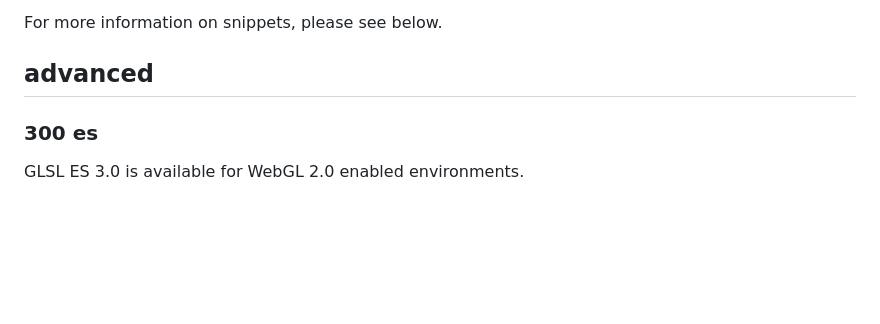
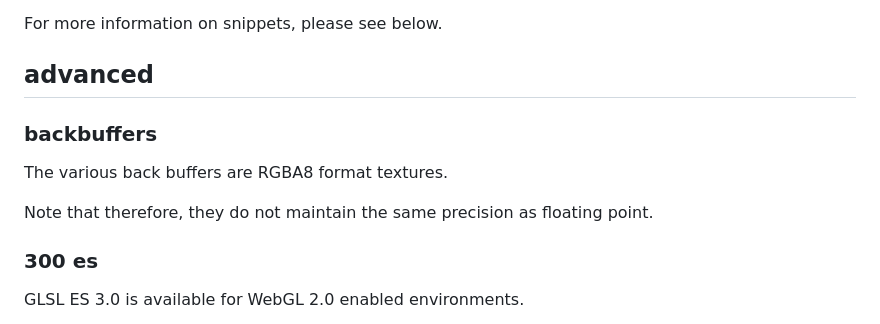
Before and after one commit to doxas/twigl, a Markdown page: readme.md, the part around the change. Drawn GitHub-style; blank space fills up the shorter version.

```diff
--- a/readme.md
+++ b/readme.md
@@ -62,6 +62,12 @@ The reason why we support the notation that does not omit the definition of the
 For more information on snippets, please see below.
 
 ## advanced
+
+### backbuffers
+
+The various back buffers are RGBA8 format textures.
+
+Note that therefore, they do not maintain the same precision as floating point.
 
 ### 300 es
 
```
